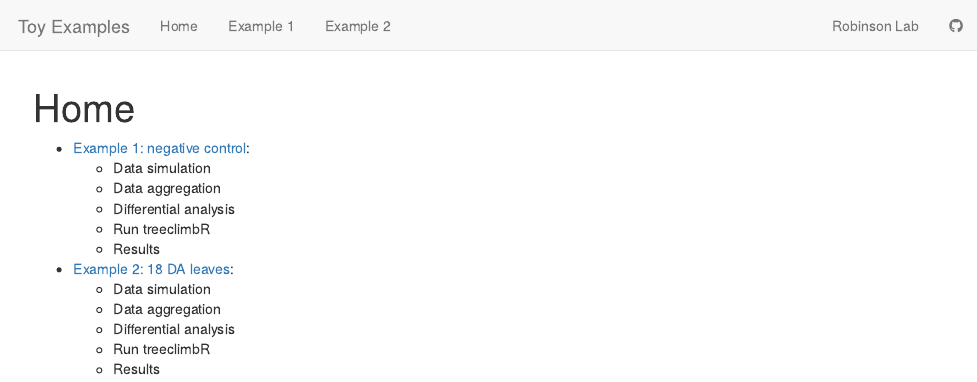
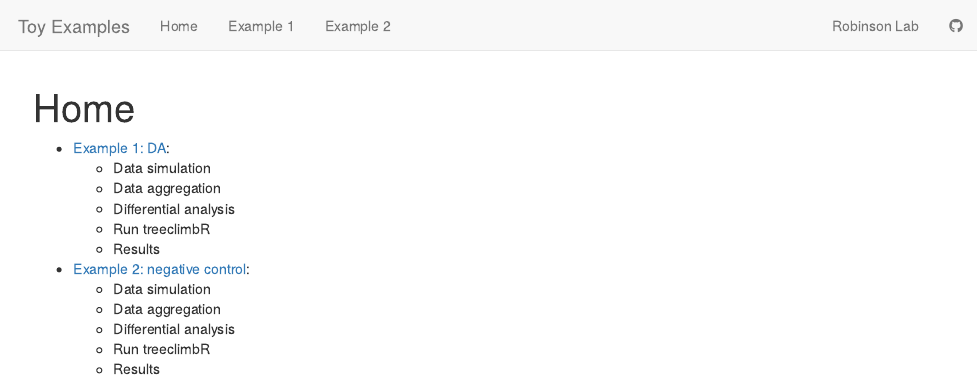
Before and after one commit to fionarhuang/treeclimbR_toy_example, an R Markdown document (analysis/index.Rmd): the page in a window 1100 px wide, from its top. Rendered offline with R 4.5, knitr and Pandoc, with nearby package versions; drawn as R Markdown's standard HTML page in place of the format the file asks for.

Commit message:
switch example 1 and 2

```diff
--- a/analysis/_site.yml
+++ b/analysis/_site.yml
@@ -6,9 +6,9 @@ navbar:
   - text: Home
     href: index.html
   - text: Example 1
+    href: toy_signal.html
+  - text: Example 2
     href: toy_negative.html
-  - text: Example 2
-    href: toy_signal.html
   right:
   - text: Robinson Lab
     href: https://robinsonlabuzh.github.io
--- a/analysis/index.Rmd
+++ b/analysis/index.Rmd
@@ -8,14 +8,14 @@ editor_options:
   chunk_output_type: console
 ---
 
-- [Example 1: negative control](toy_negative.html):
+- [Example 1: DA](toy_signal.html):
     - Data simulation
     - Data aggregation
     - Differential analysis
     - Run treeclimbR
     - Results
 
-- [Example 2: 18 DA leaves](toy_signal.html):
+- [Example 2: negative control](toy_negative.html):
     - Data simulation
     - Data aggregation
     - Differential analysis
```
